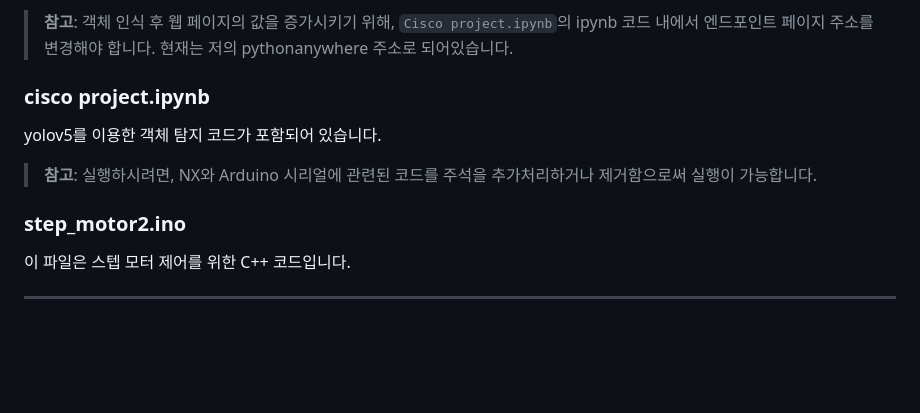
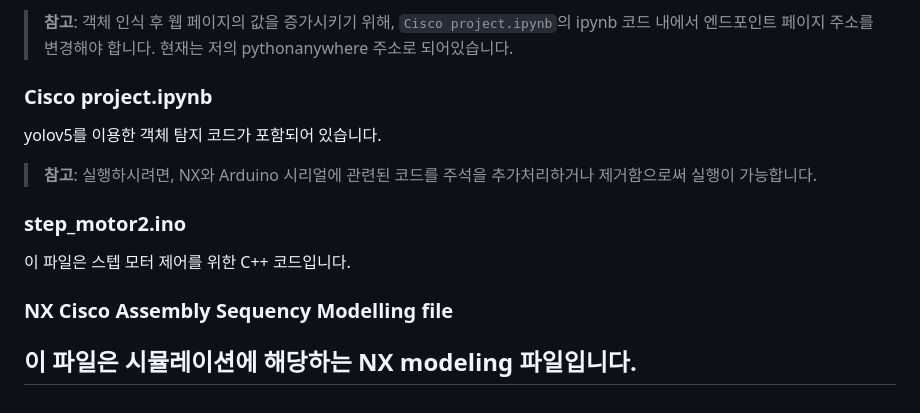
Before and after one commit to EomSanghan/Econald, a Markdown page: README.md, the part around the change. Rendered like a GitHub page; blank space fills up the shorter version.

```diff
--- a/README.md
+++ b/README.md
@@ -57,7 +57,7 @@ Flask 서버 및 웹페이지 코드를 포함하고 있습니다. `app.py`는
 
 > **참고**: 객체 인식 후 웹 페이지의 값을 증가시키기 위해, `Cisco project.ipynb`의 ipynb 코드 내에서 엔드포인트 페이지 주소를 변경해야 합니다. 현재는 저의 pythonanywhere 주소로 되어있습니다.
 
-### **cisco project.ipynb**
+### **Cisco project.ipynb**
 yolov5를 이용한 객체 탐지 코드가 포함되어 있습니다. <br>
 
 > **참고**: 실행하시려면, NX와 Arduino 시리얼에 관련된 코드를 주석을 추가처리하거나 제거함으로써 실행이 가능합니다.
@@ -65,4 +65,6 @@ yolov5를 이용한 객체 탐지 코드가 포함되어 있습니다. <br>
 ### **step_motor2.ino**
 이 파일은 스텝 모터 제어를 위한 C++ 코드입니다.
 
+### **NX Cisco Assembly Sequency Modelling file**
+이 파일은 시뮬레이션에 해당하는 NX modeling 파일입니다.
 ---
```
